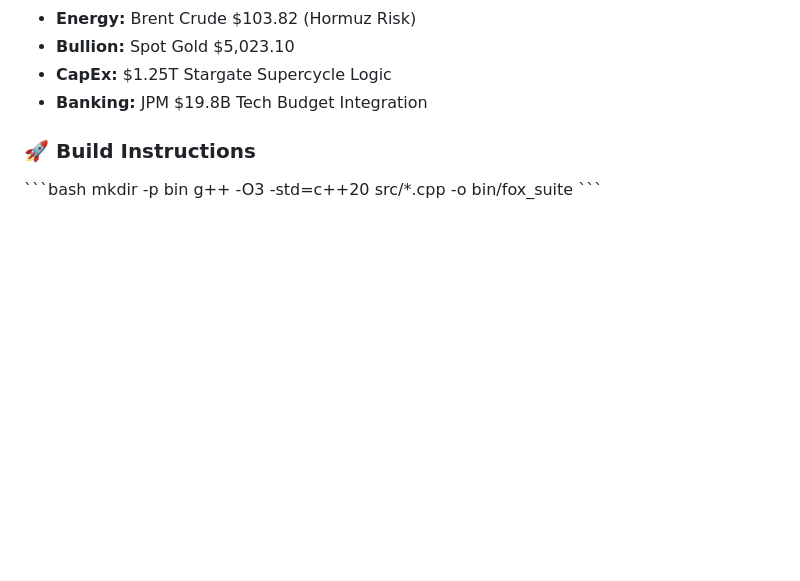
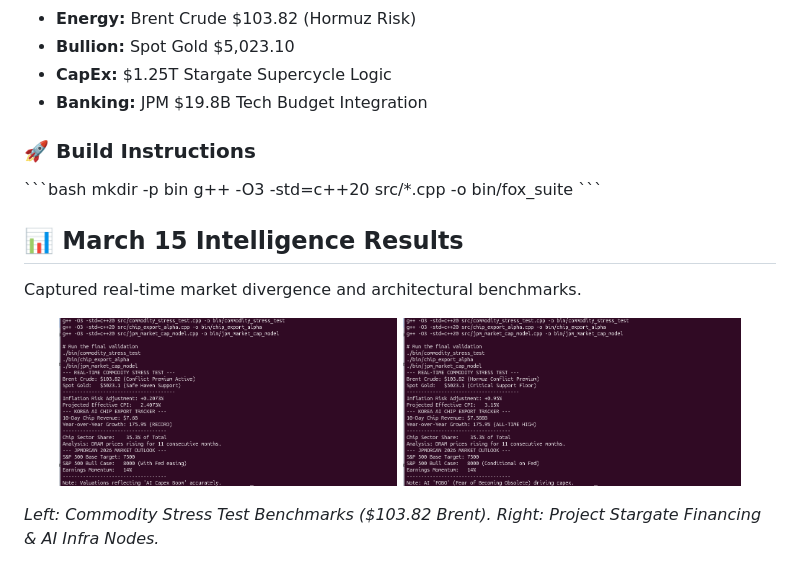
Before and after one commit to LauroBeck/alpha-fox-quant-2026, a Markdown page: README.md, the part around the change. Drawn GitHub-style; pictures changed too: Screenshot From 2026-03-15 21-43-21.png (added), Screenshot From 2026-03-15 21-44-31.png (added); blank space fills up the shorter version.

Commit message:
docs: add market intelligence screenshots for March 15

```diff
--- a/README.md
+++ b/README.md
@@ -15,3 +15,13 @@ This repository contains 13 C++ intelligence modules designed to track the "AI-I
 mkdir -p bin
 g++ -O3 -std=c++20 src/*.cpp -o bin/fox_suite
 \`\`\`
+
+## 📊 March 15 Intelligence Results
+Captured real-time market divergence and architectural benchmarks.
+
+<p align="center">
+  <img src="Screenshot From 2026-03-15 21-43-21.png" width="45%" />
+  <img src="Screenshot From 2026-03-15 21-44-31.png" width="45%" />
+</p>
+
+*Left: Commodity Stress Test Benchmarks ($103.82 Brent).* *Right: Project Stargate Financing & AI Infra Nodes.*
```
